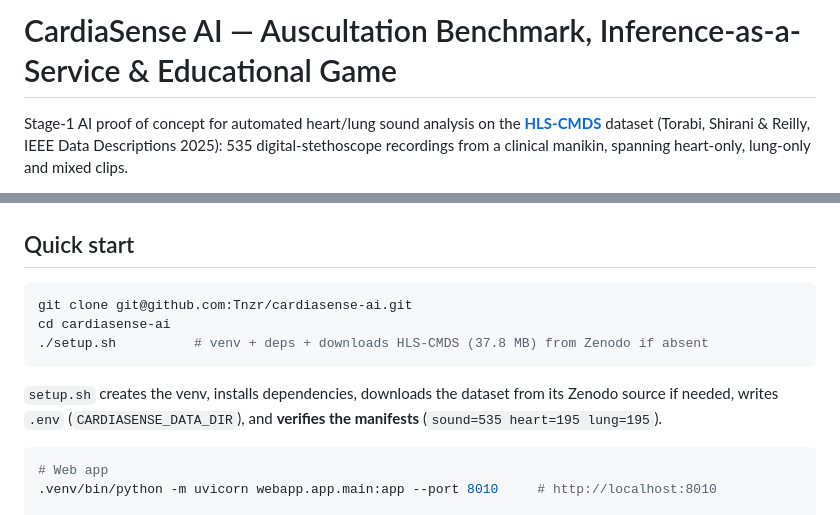
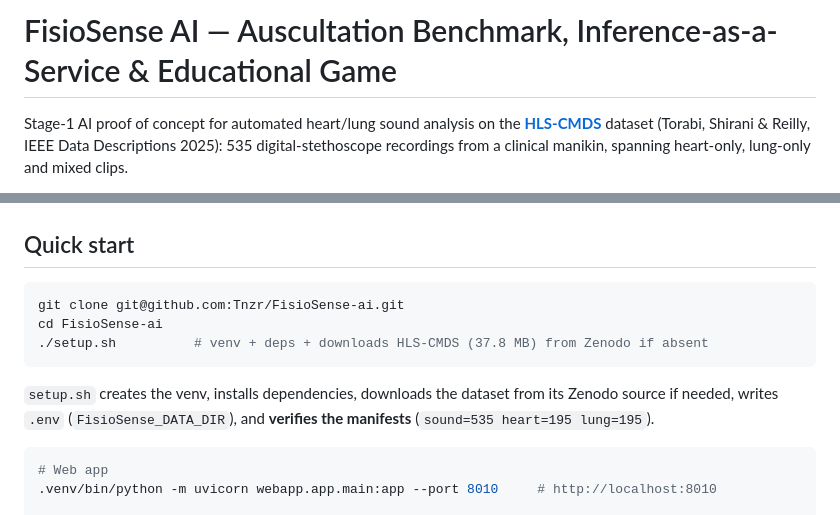
Before and after one commit to Tnzr/FisioSense-ai, a Markdown page: README.md, 2 parts joined by grey strips. Drawn GitHub-style.

Commit message:
Update README.md
FisioSense

````diff
--- a/README.md
+++ b/README.md
@@ -1,4 +1,4 @@
-# CardiaSense AI — Auscultation Benchmark, Inference-as-a-Service & Educational Game
+# FisioSense AI — Auscultation Benchmark, Inference-as-a-Service & Educational Game
 
 Stage-1 AI proof of concept for automated heart/lung sound analysis on the
 **[HLS-CMDS](https://doi.org/10.1109/IEEEDATA.2025.3566012)** dataset (Torabi,
@@ -118,13 +118,13 @@ App highlights:
 ## Quick start
 
 ```bash
-git clone git@github.com:Tnzr/cardiasense-ai.git
-cd cardiasense-ai
+git clone git@github.com:Tnzr/FisioSense-ai.git
+cd FisioSense-ai
 ./setup.sh          # venv + deps + downloads HLS-CMDS (37.8 MB) from Zenodo if absent
 ```
 
 `setup.sh` creates the venv, installs dependencies, downloads the dataset from
-its Zenodo source if needed, writes `.env` (`CARDIASENSE_DATA_DIR`), and
+its Zenodo source if needed, writes `.env` (`FisioSense_DATA_DIR`), and
 **verifies the manifests** (`sound=535 heart=195 lung=195`).
 
 ```bash
````
